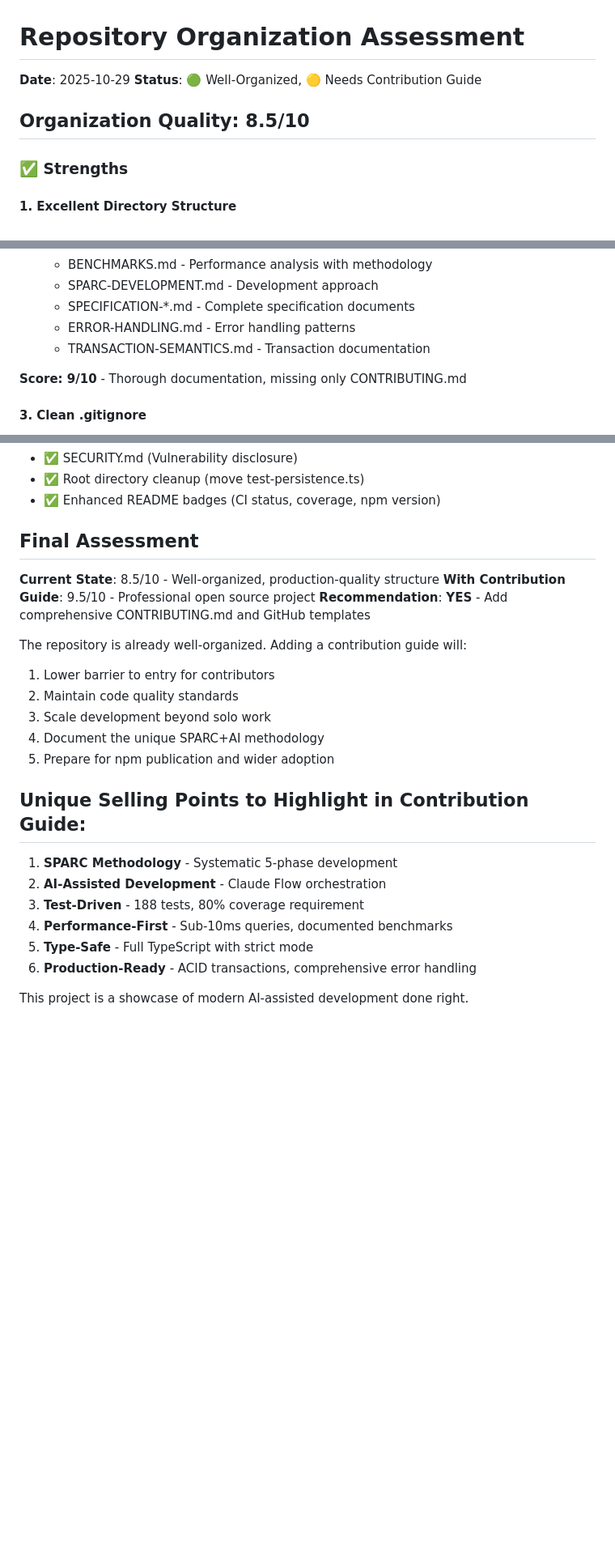
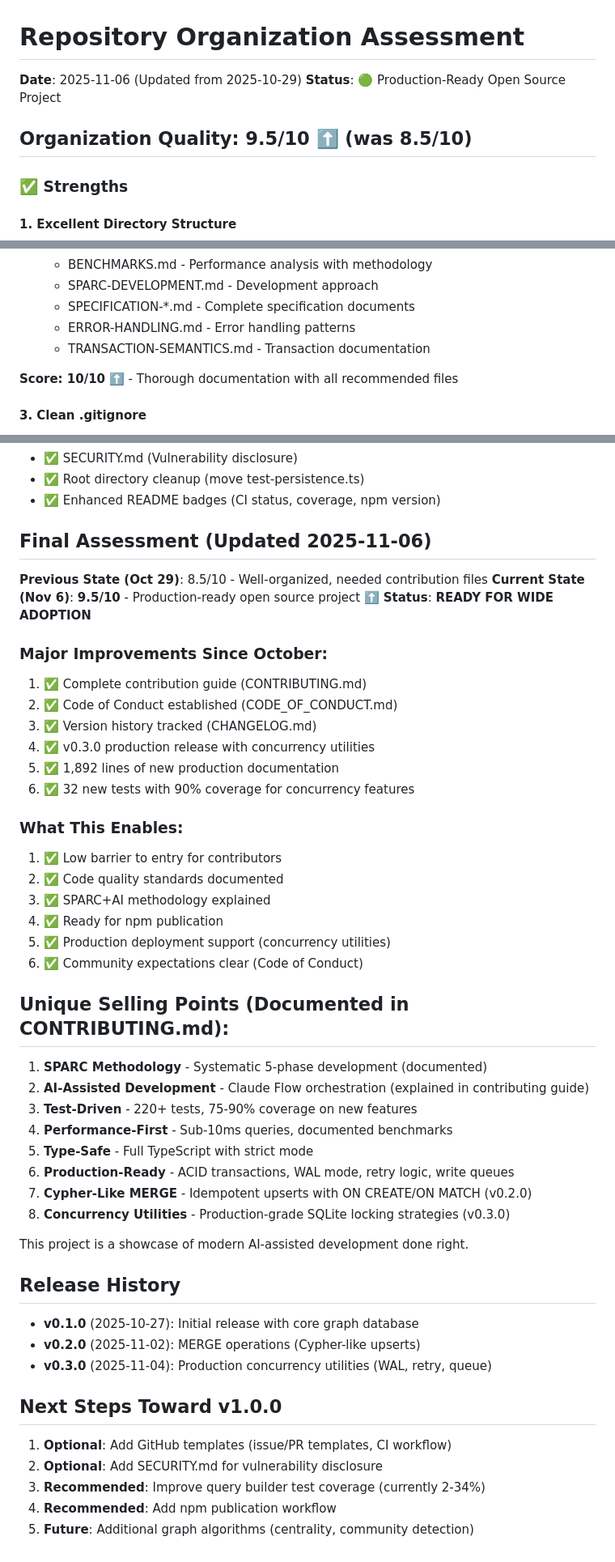
Before and after one commit to michaeloboyle/sqlite-graph, a Markdown page: docs/REPOSITORY-ASSESSMENT.md, 3 parts joined by grey strips. Shown at 81% size. GitHub-like rendering; blank space fills up the shorter version.

```diff
--- a/docs/REPOSITORY-ASSESSMENT.md
+++ b/docs/REPOSITORY-ASSESSMENT.md
@@ -1,9 +1,9 @@
 # Repository Organization Assessment
 
-**Date**: 2025-10-29
-**Status**: 🟢 Well-Organized, 🟡 Needs Contribution Guide
+**Date**: 2025-11-06 (Updated from 2025-10-29)
+**Status**: 🟢 Production-Ready Open Source Project
 
-## Organization Quality: 8.5/10
+## Organization Quality: 9.5/10 ⬆️ (was 8.5/10)
 
 ### ✅ Strengths
 
@@ -34,7 +34,7 @@ sqlite-graph/
   - ERROR-HANDLING.md - Error handling patterns
   - TRANSACTION-SEMANTICS.md - Transaction documentation
 
-**Score: 9/10** - Thorough documentation, missing only CONTRIBUTING.md
+**Score: 10/10** ⬆️ - Thorough documentation with all recommended files
 
 #### 3. **Clean .gitignore**
 - Development artifacts excluded (.claude/, .swarm/, .hive-mind/)
@@ -207,26 +220,51 @@ Missing `SECURITY.md` for vulnerability reporting
 - ✅ Root directory cleanup (move test-persistence.ts)
 - ✅ Enhanced README badges (CI status, coverage, npm version)
 
-## Final Assessment
+## Final Assessment (Updated 2025-11-06)
 
-**Current State**: 8.5/10 - Well-organized, production-quality structure
-**With Contribution Guide**: 9.5/10 - Professional open source project
-**Recommendation**: **YES** - Add comprehensive CONTRIBUTING.md and GitHub templates
+**Previous State (Oct 29)**: 8.5/10 - Well-organized, needed contribution files
+**Current State (Nov 6)**: **9.5/10** - Production-ready open source project ⬆️
+**Status**: **READY FOR WIDE ADOPTION**
 
-The repository is already well-organized. Adding a contribution guide will:
-1. Lower barrier to entry for contributors
-2. Maintain code quality standards
-3. Scale development beyond solo work
-4. Document the unique SPARC+AI methodology
-5. Prepare for npm publication and wider adoption
+### Major Improvements Since October:
+1. ✅ Complete contribution guide (CONTRIBUTING.md)
+2. ✅ Code of Conduct established (CODE_OF_CONDUCT.md)
+3. ✅ Version history tracked (CHANGELOG.md)
+4. ✅ v0.3.0 production release with concurrency utilities
+5. ✅ 1,892 lines of new production documentation
+6. ✅ 32 new tests with 90% coverage for concurrency features
 
-## Unique Selling Points to Highlight in Contribution Guide:
+### What This Enables:
+1. ✅ Low barrier to entry for contributors
+2. ✅ Code quality standards documented
+3. ✅ SPARC+AI methodology explained
+4. ✅ Ready for npm publication
+5. ✅ Production deployment support (concurrency utilities)
+6. ✅ Community expectations clear (Code of Conduct)
 
-1. **SPARC Methodology** - Systematic 5-phase development
-2. **AI-Assisted Development** - Claude Flow orchestration
-3. **Test-Driven** - 188 tests, 80% coverage requirement
+## Unique Selling Points (Documented in CONTRIBUTING.md):
+
+1. **SPARC Methodology** - Systematic 5-phase development (documented)
+2. **AI-Assisted Development** - Claude Flow orchestration (explained in contributing guide)
+3. **Test-Driven** - 220+ tests, 75-90% coverage on new features
 4. **Performance-First** - Sub-10ms queries, documented benchmarks
 5. **Type-Safe** - Full TypeScript with strict mode
-6. **Production-Ready** - ACID transactions, comprehensive error handling
+6. **Production-Ready** - ACID transactions, WAL mode, retry logic, write queues
+7. **Cypher-Like MERGE** - Idempotent upserts with ON CREATE/ON MATCH (v0.2.0)
+8. **Concurrency Utilities** - Production-grade SQLite locking strategies (v0.3.0)
 
 This project is a showcase of modern AI-assisted development done right.
+
+## Release History
+
+- **v0.1.0** (2025-10-27): Initial release with core graph database
+- **v0.2.0** (2025-11-02): MERGE operations (Cypher-like upserts)
+- **v0.3.0** (2025-11-04): Production concurrency utilities (WAL, retry, queue)
+
+## Next Steps Toward v1.0.0
+
+1. **Optional**: Add GitHub templates (issue/PR templates, CI workflow)
+2. **Optional**: Add SECURITY.md for vulnerability disclosure
+3. **Recommended**: Improve query builder test coverage (currently 2-34%)
+4. **Recommended**: Add npm publication workflow
+5. **Future**: Additional graph algorithms (centrality, community detection)
```
Also changed, not shown: other parts of docs/REPOSITORY-ASSESSMENT.md (+53 -40 lines).
